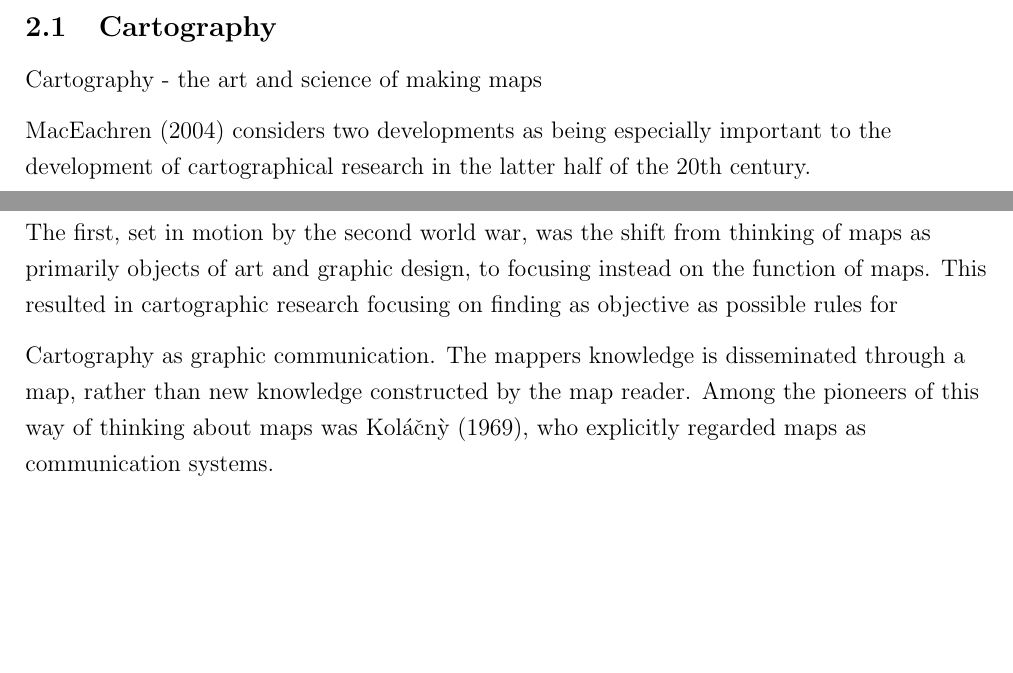
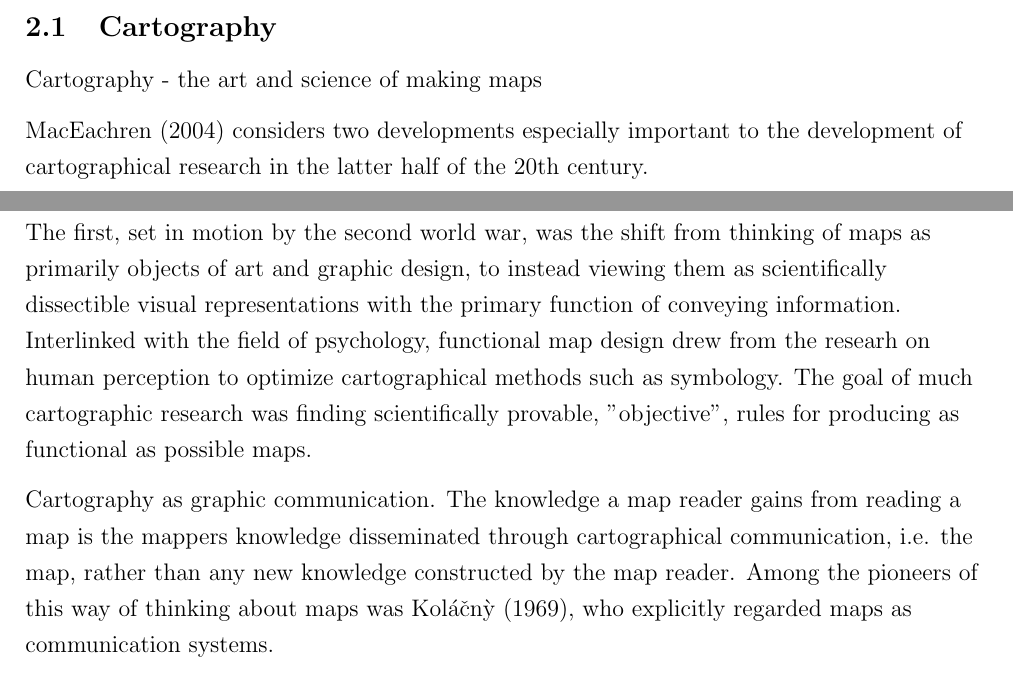
Before and after one commit to eemilhaa/thesis, a LaTeX thesis (thesis/main.tex): two parts of pages 2 and 3 of 6 before the commit and two parts of pages 2 and 3 of 7 after it, joined at a grey line, cut so that both start at the same text, the shorter picture padded with empty space. Compiled offline with pdfLaTeX.

Commit message:
background: functional cartography

```diff
--- a/thesis/main.tex
+++ b/thesis/main.tex
@@ -103,19 +103,24 @@ to keep in touch with the map user's perspective.
 Cartography - the art and science of making maps
 
 % 1950-1990
-\textcite{mac2004} considers two developments as being especially important
+\textcite{mac2004} considers two developments especially important
 to the development of cartographical research in the latter half of the 20th century.
 
-The first, set in motion by the second world war, was the shift from
-thinking of maps as primarily objects of art and graphic design,
-to focusing instead on the function of maps.
-This resulted in cartographic research focusing on finding as objective as possible rules
-for
+The first, set in motion by the second world war, was
+the shift from thinking of maps as primarily objects of art and graphic design,
+to instead viewing them as scientifically dissectible visual representations
+with the primary function of conveying information.
+Interlinked with the field of psychology,
+functional map design drew from the researh on human perception
+to optimize cartographical methods such as symbology.
+The goal of much cartographic research was finding scientifically provable, "objective", rules
+for producing as functional as possible maps.
 
 % The second - 1970
 Cartography as graphic communication.
-The mappers knowledge is disseminated through a map,
-rather than new knowledge constructed by the map reader.
+The knowledge a map reader gains from reading a map is
+the mappers knowledge disseminated through cartographical communication, i.e. the map,
+rather than any new knowledge constructed by the map reader.
 Among the pioneers of this way of thinking about maps was \textcite{kol1969},
 who explicitly regarded maps as communication systems.
 
```
Also changed, not shown: thesis/main.tex (2 more changed lines).
